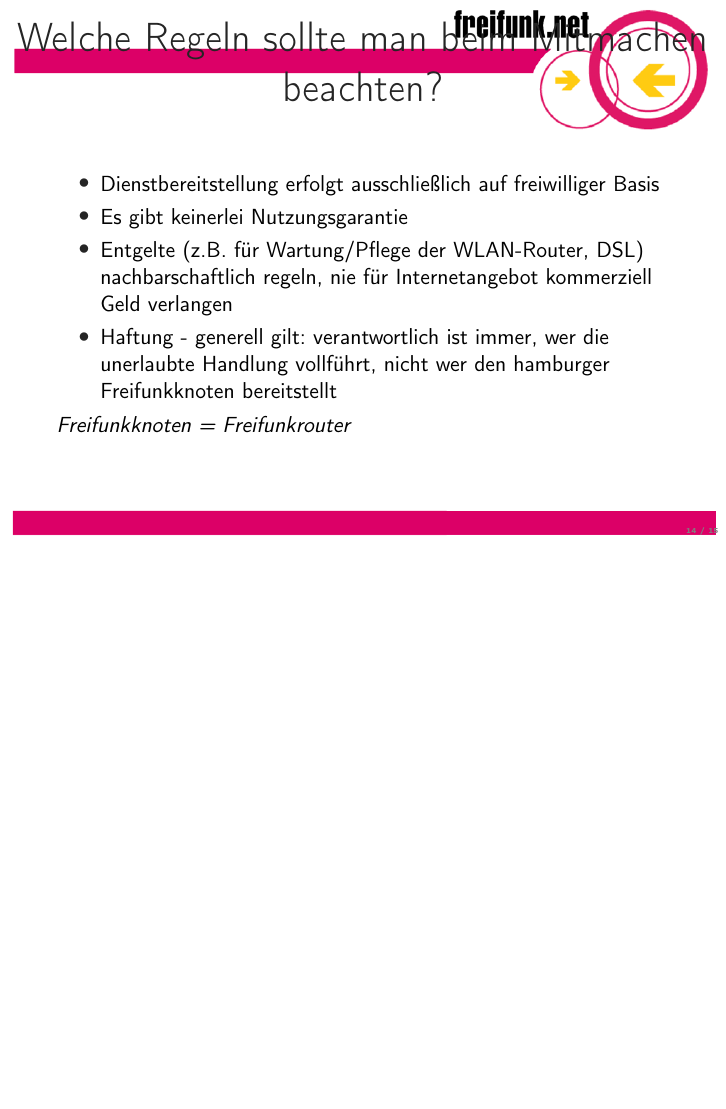
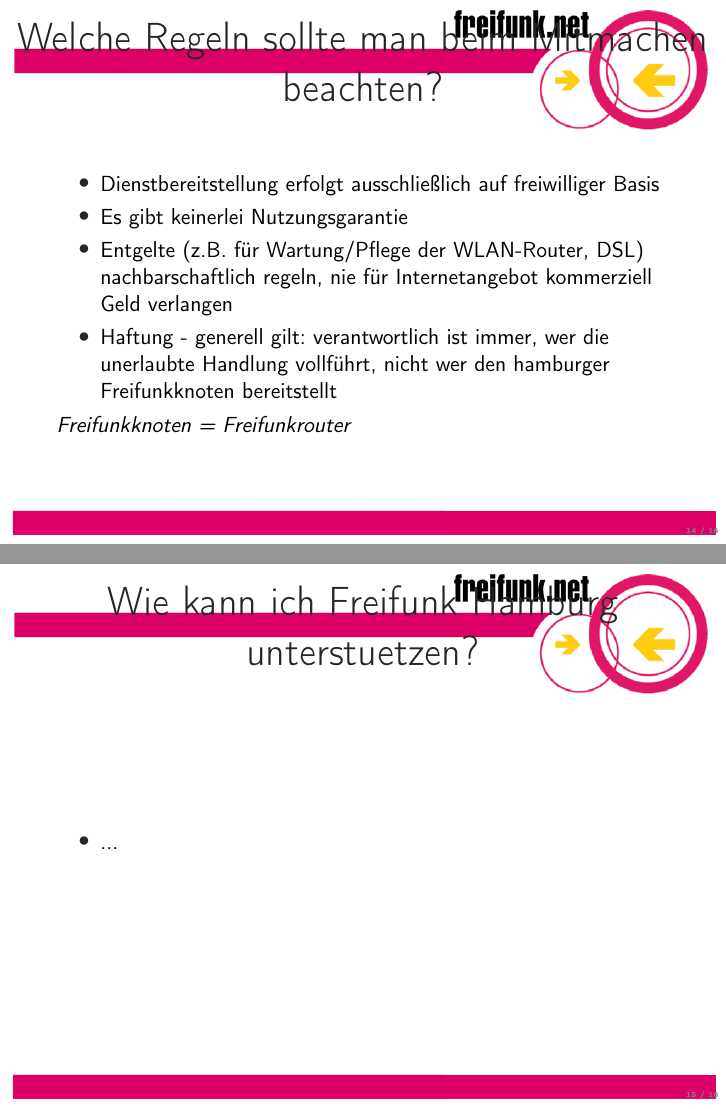
Before and after one commit to nookieman/ffhh_latex_beamer_betahaus, LaTeX slides (ffhh_betahaus.tex): page 14 of 15 before the commit and pages 14 and 15 of 16 after it, the two joined at a grey line, the shorter picture padded with empty space. Compiled offline with pdfLaTeX.

Commit message:
add stub for slide "Wie kann ich Freifunk Hamb..."

```diff
--- a/ffhh_betahaus.tex
+++ b/ffhh_betahaus.tex
@@ -125,6 +125,12 @@
 	\it{Freifunkknoten = Freifunkrouter} %TODO raus?
 \end{frame}
 
+\begin{frame}{Wie kann ich Freifunk Hamburg unterstuetzen?}
+	\begin{itemize}
+		\item ...
+	\end{itemize}
+\end{frame}
+
 %6
 \begin{frame}{Vision}
 	\begin{itemize}
```
